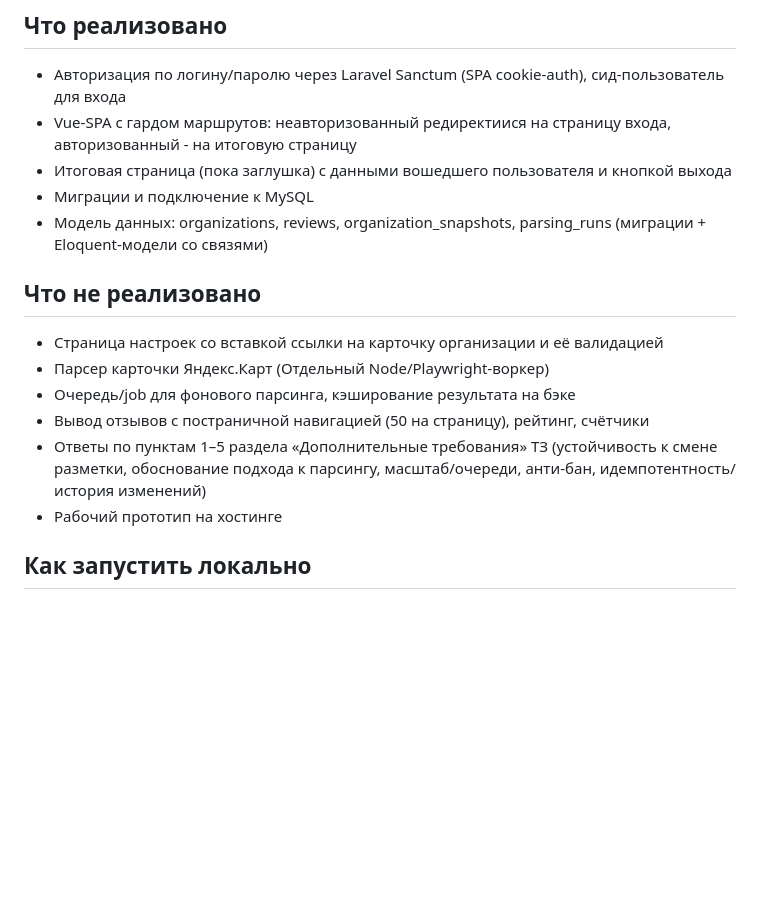
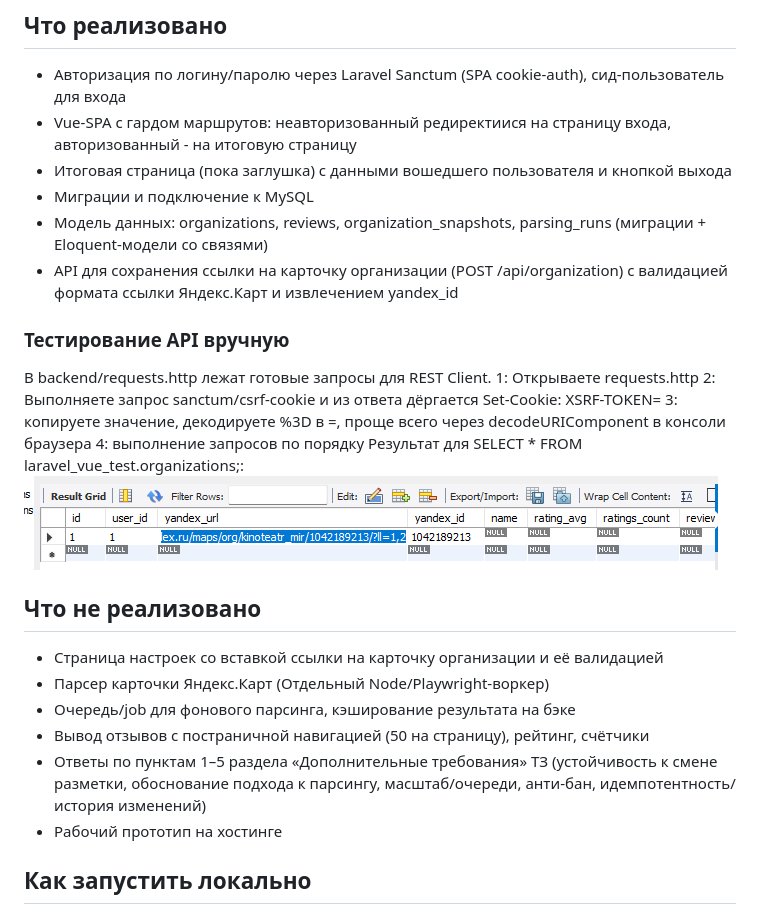
Before and after one commit to Tellagor/LaravelVueTest, a Markdown page: Readme.md, the part around the change. Drawn GitHub-style; pictures changed too: image.png (added); blank space fills up the shorter version.

Commit message:
Обновление Readme и тест REST Client

```diff
--- a/Readme.md
+++ b/Readme.md
@@ -11,6 +11,18 @@
 - Итоговая страница (пока заглушка) с данными вошедшего пользователя и кнопкой выхода
 - Миграции и подключение к MySQL
 - Модель данных: organizations, reviews, organization_snapshots, parsing_runs (миграции + Eloquent-модели со связями)
+- API для сохранения ссылки на карточку организации (POST /api/organization) с валидацией формата ссылки Яндекс.Карт и извлечением yandex_id
+
+### Тестирование API вручную
+
+В backend/requests.http лежат готовые запросы для REST Client.
+1: Открываете requests.http
+2: Выполняете запрос sanctum/csrf-cookie и из ответа дёргается Set-Cookie: XSRF-TOKEN=
+3: копируете значение, декодируете %3D в =, проще всего через decodeURIComponent в консоли браузера
+4: выполнение запросов по порядку
+Результат для SELECT * FROM laravel_vue_test.organizations;:
+![alt text](image.png)
+
 
 ## Что не реализовано
 
@@ -20,6 +32,8 @@
 - Вывод отзывов с постраничной навигацией (50 на страницу), рейтинг, счётчики
 - Ответы по пунктам 1–5 раздела «Дополнительные требования» ТЗ (устойчивость к смене разметки, обоснование подхода к парсингу, масштаб/очереди, анти-бан, идемпотентность/история изменений)
 - Рабочий прототип на хостинге
+
+
 
 ## Как запустить локально
 
```
Also changed, not shown: 1 other file.
